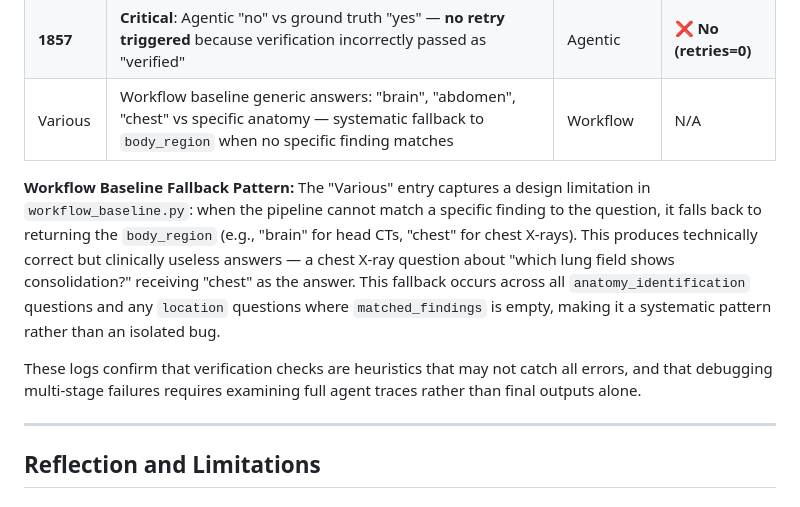
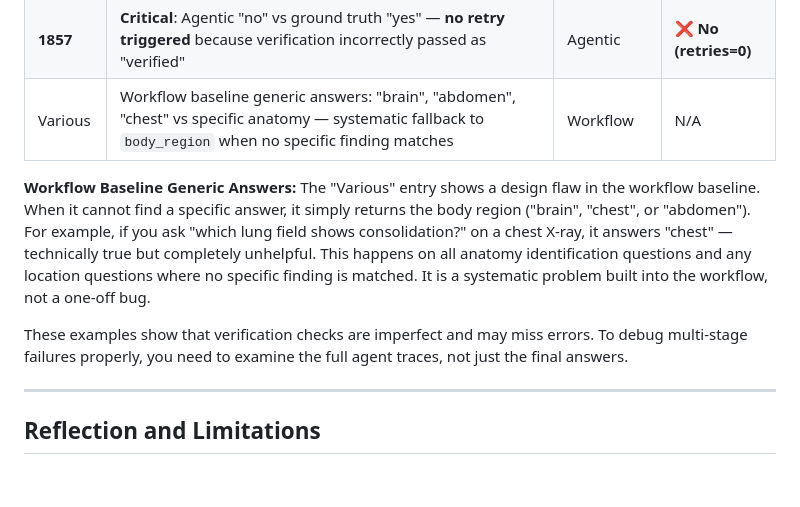
Before and after one commit to clarence-ck/med-vqa-rad-agentic, a Markdown page: README.md, the part around the change. GitHub-like rendering.

Commit message:
docs: simplify workflow baseline fallback pattern explanation and verification limitation statement with clearer language
Replace technical jargon with plain language in workflow baseline fallback pattern description: change "design limitation" to "design flaw", "clinically useless" to "completely unhelpful", and "systematic pattern rather than isolated bug" to "systematic problem built into the workflow, not a one-off bug". Simplify verification limitation statement from "heuristics that may not catch

```diff
--- a/README.md
+++ b/README.md
@@ -645,9 +645,9 @@ When retrieval activates (medium/hard difficulty):
 | **1857** | **Critical**: Agentic "no" vs ground truth "yes" — **no retry triggered** because verification incorrectly passed as "verified" | Agentic | ❌ **No (retries=0)** |
 | Various | Workflow baseline generic answers: "brain", "abdomen", "chest" vs specific anatomy — systematic fallback to `body_region` when no specific finding matches | Workflow | N/A |
 
-**Workflow Baseline Fallback Pattern:** The "Various" entry captures a design limitation in `workflow_baseline.py`: when the pipeline cannot match a specific finding to the question, it falls back to returning the `body_region` (e.g., "brain" for head CTs, "chest" for chest X-rays). This produces technically correct but clinically useless answers — a chest X-ray question about "which lung field shows consolidation?" receiving "chest" as the answer. This fallback occurs across all `anatomy_identification` questions and any `location` questions where `matched_findings` is empty, making it a systematic pattern rather than an isolated bug.
+**Workflow Baseline Generic Answers:** The "Various" entry shows a design flaw in the workflow baseline. When it cannot find a specific answer, it simply returns the body region ("brain", "chest", or "abdomen"). For example, if you ask "which lung field shows consolidation?" on a chest X-ray, it answers "chest" — technically true but completely unhelpful. This happens on all anatomy identification questions and any location questions where no specific finding is matched. It is a systematic problem built into the workflow, not a one-off bug.
 
-These logs confirm that verification checks are heuristics that may not catch all errors, and that debugging multi-stage failures requires examining full agent traces rather than final outputs alone.
+These examples show that verification checks are imperfect and may miss errors. To debug multi-stage failures properly, you need to examine the full agent traces, not just the final answers.
 
 ---
 
```
